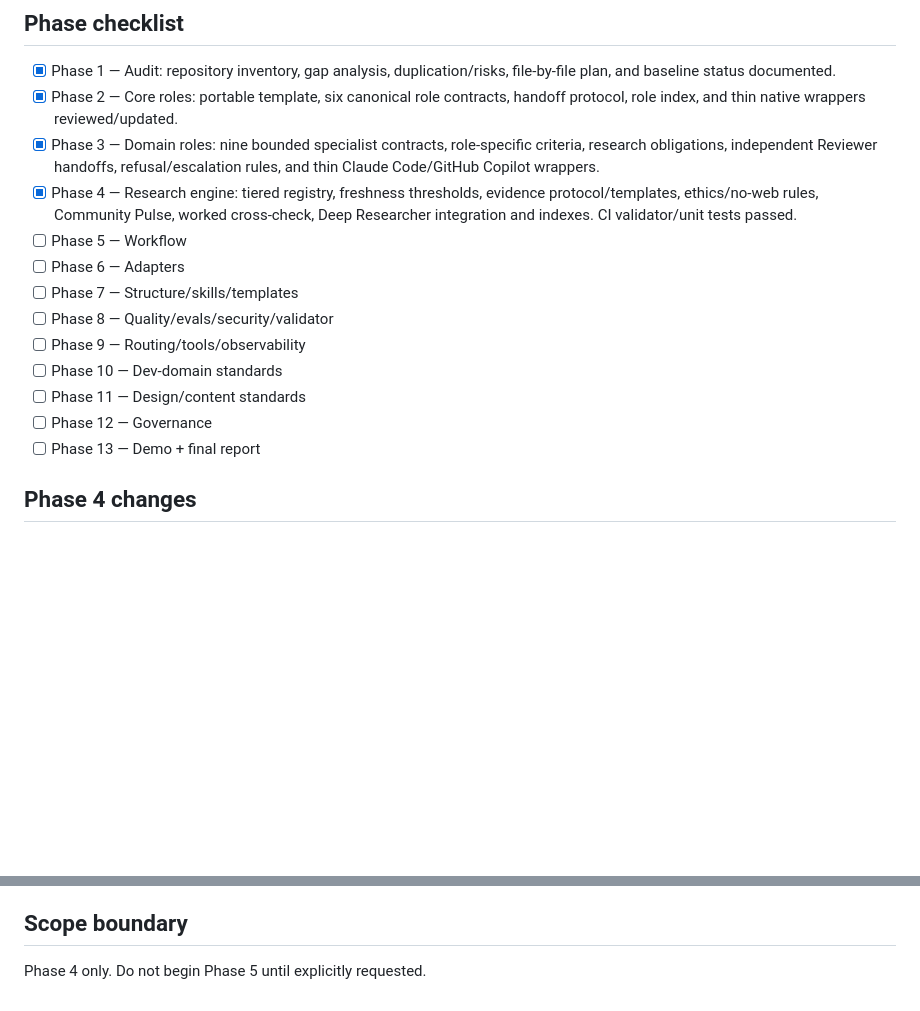
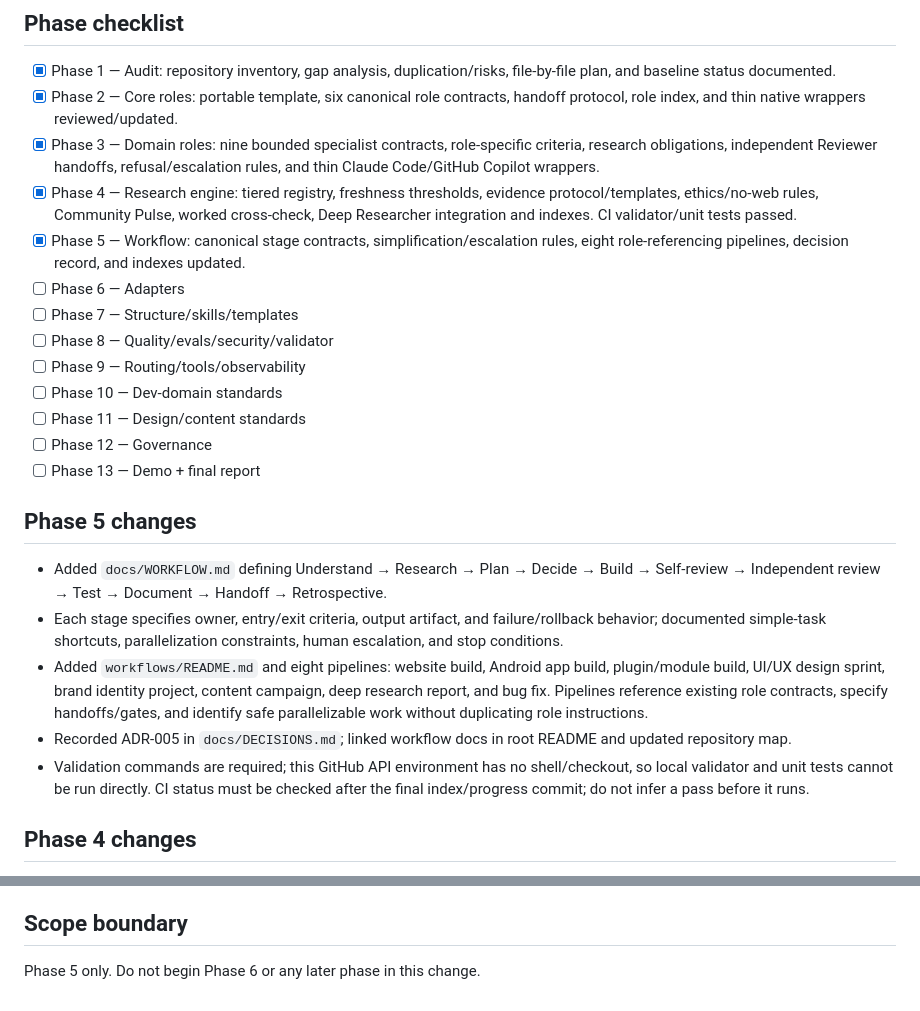
Before and after one commit to squiraldot/Agent-Team, a Markdown page: docs/UPGRADE_PROGRESS.md, 2 parts joined by grey strips. Drawn GitHub-style; blank space fills up the shorter version.

Commit message:
Index Phase 5 workflow documentation

```diff
--- a/docs/UPGRADE_PROGRESS.md
+++ b/docs/UPGRADE_PROGRESS.md
@@ -6,7 +6,7 @@
 - [x] Phase 2 — Core roles: portable template, six canonical role contracts, handoff protocol, role index, and thin native wrappers reviewed/updated.
 - [x] Phase 3 — Domain roles: nine bounded specialist contracts, role-specific criteria, research obligations, independent Reviewer handoffs, refusal/escalation rules, and thin Claude Code/GitHub Copilot wrappers.
 - [x] Phase 4 — Research engine: tiered registry, freshness thresholds, evidence protocol/templates, ethics/no-web rules, Community Pulse, worked cross-check, Deep Researcher integration and indexes. CI validator/unit tests passed.
-- [ ] Phase 5 — Workflow
+- [x] Phase 5 — Workflow: canonical stage contracts, simplification/escalation rules, eight role-referencing pipelines, decision record, and indexes updated.
 - [ ] Phase 6 — Adapters
 - [ ] Phase 7 — Structure/skills/templates
 - [ ] Phase 8 — Quality/evals/security/validator
@@ -15,6 +15,14 @@
 - [ ] Phase 11 — Design/content standards
 - [ ] Phase 12 — Governance
 - [ ] Phase 13 — Demo + final report
+
+## Phase 5 changes
+
+- Added `docs/WORKFLOW.md` defining Understand → Research → Plan → Decide → Build → Self-review → Independent review → Test → Document → Handoff → Retrospective.
+- Each stage specifies owner, entry/exit criteria, output artifact, and failure/rollback behavior; documented simple-task shortcuts, parallelization constraints, human escalation, and stop conditions.
+- Added `workflows/README.md` and eight pipelines: website build, Android app build, plugin/module build, UI/UX design sprint, brand identity project, content campaign, deep research report, and bug fix. Pipelines reference existing role contracts, specify handoffs/gates, and identify safe parallelizable work without duplicating role instructions.
+- Recorded ADR-005 in `docs/DECISIONS.md`; linked workflow docs in root README and updated repository map.
+- Validation commands are required; this GitHub API environment has no shell/checkout, so local validator and unit tests cannot be run directly. CI status must be checked after the final index/progress commit; do not infer a pass before it runs.
 
 ## Phase 4 changes
 
@@ -43,4 +51,4 @@
 
 ## Scope boundary
 
-Phase 4 only. Do not begin Phase 5 until explicitly requested.
+Phase 5 only. Do not begin Phase 6 or any later phase in this change.
```
